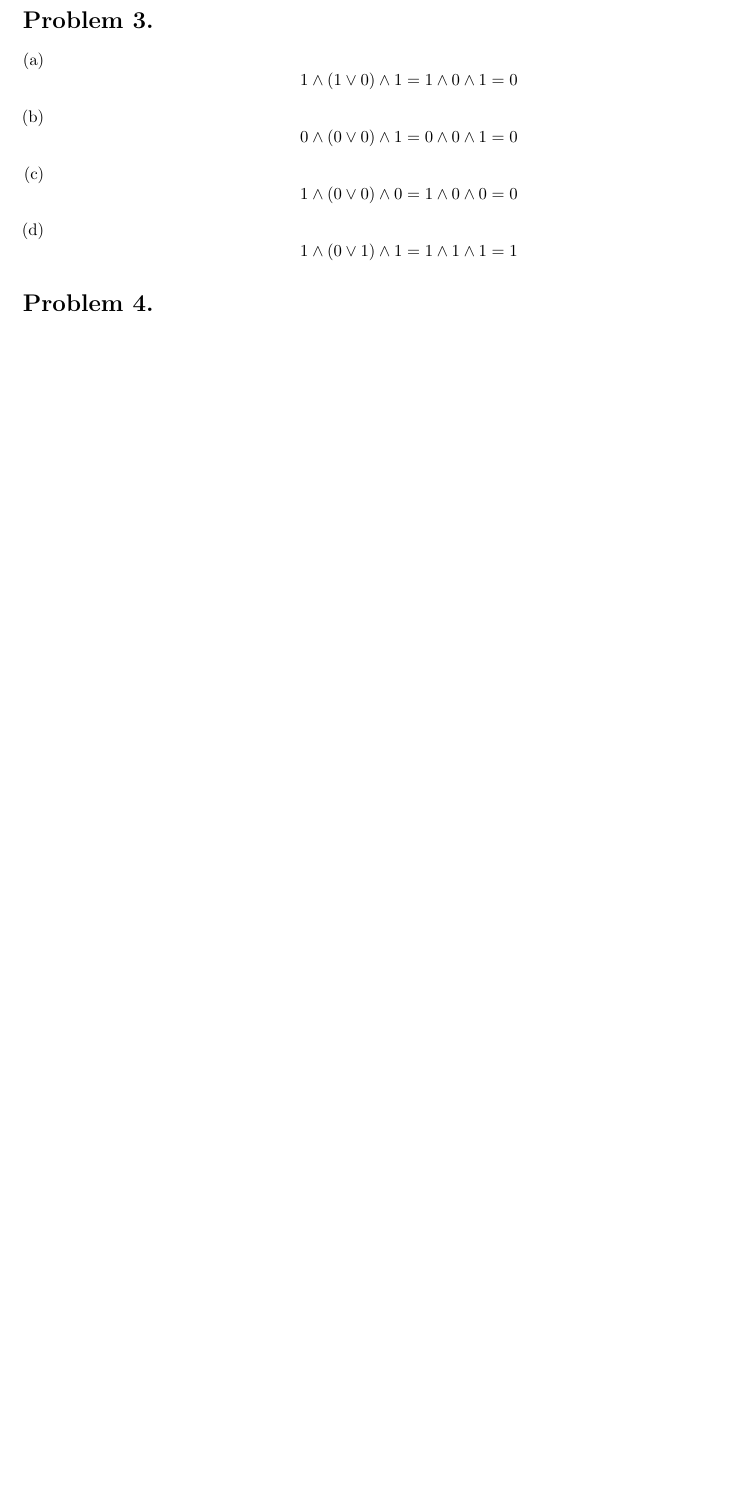
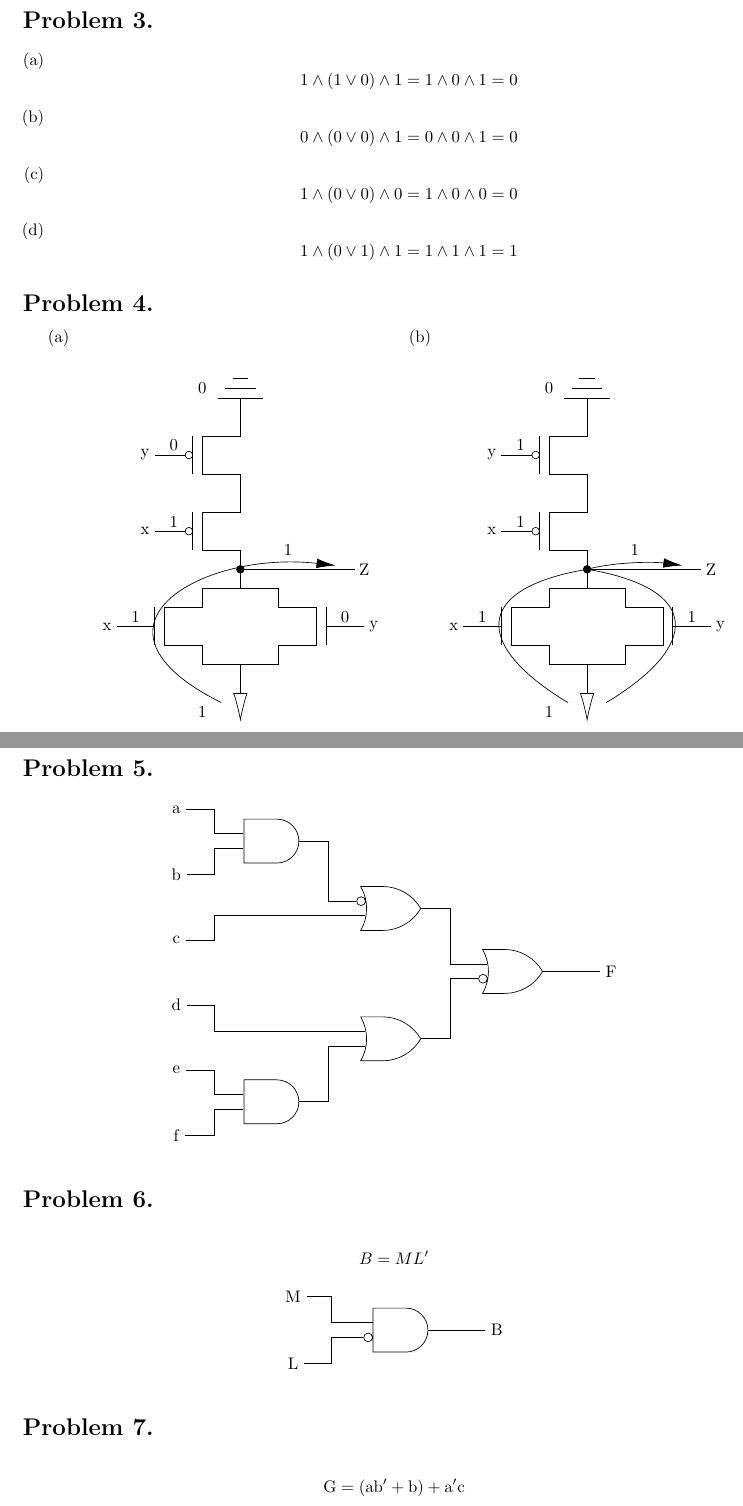
Before and after one commit to tc-imba/VE270, a LaTeX problem sheet (homework/homework1/homework1.tex, which reads homework/homework1/tikz_gate_or.tex): part of page 2 of 2 before the commit and two parts of pages 2 and 3 of 5 after it, the two joined at a grey line, cut so that both start at the same text, the shorter picture padded with empty space. Compiled offline with pdfLaTeX.

Commit message:
hw1 complete

```diff
--- a/homework/homework1/homework1.tex
+++ b/homework/homework1/homework1.tex
@@ -7,6 +7,9 @@
 \usepackage{geometry}
 \usepackage{caption}
 \usepackage{indentfirst}
+\usepackage{tikz}
+\usetikzlibrary{circuits.logic.US}
+\usetikzlibrary{arrows.meta}
 \geometry{left=3.0cm,right=3.0cm,top=3.0cm,bottom=4.0cm}
 \renewcommand{\thesection}{Problem \arabic{section}.}
 \title{VE270 Homework 1}
@@ -85,4 +88,74 @@ $$(545-267)_{8}=(256)_{8}$$
 \end{enumerate}
 
 \section{}
+\begin{minipage}{0.48\linewidth}
+	(a)\\
+	\begin{center}
+	\begin{tikzpicture}[scale=0.8]
+	\input{tikz_gate_or}
+	\draw (-1.75,1.25) node {1} (-1.75,3.25) node {0};
+	\draw (-2.75,-1.25) node {1} (2.75,-1.25) node {0};
+	\draw[-{Latex[width=2mm,length=4mm]}]
+		(-0.5,-3.5) .. controls (-4.5,-1.5) and (-1,0.5) .. (2.5,0.1);
+	\draw (1.25,0.5) node {1};
+	\end{tikzpicture}
+	\end{center}
+\end{minipage}
+\hfill
+\begin{minipage}{0.48\linewidth}
+	(b)\\
+	\begin{center}
+	\begin{tikzpicture}[scale=0.8]
+	\input{tikz_gate_or}
+	\draw (-1.75,1.25) node {1} (-1.75,3.25) node {1};
+	\draw (-2.75,-1.25) node {1} (2.75,-1.25) node {1};
+	\draw (-0.5,-3.5) .. controls (-3,-2) and (-3,-0.5) .. (0,0);
+	\draw (0.5,-3.5) .. controls (3,-2) and (3,-0.5) .. (0,0);
+	\draw[-{Latex[width=2mm,length=4mm]}]
+		(0,0) .. controls (0.75,0.2) and (1.75,0.2) .. (2.5,0.1);
+	\draw (1.25,0.5) node {1};
+	\end{tikzpicture}
+	\end{center}
+\end{minipage}
 
+\section{}
+\begin{center}
+	\begin{tikzpicture}[circuit logic US]
+	\matrix[column sep=12mm]{
+		\node (a) {a}; \\
+		& \node [and gate,scale=1.5] (g1) {}; \\
+		\node (b) {b};\\
+		& & \node [or gate,inputs=in,scale=1.5] (g2) {}; \\
+		\node (c) {c}; \\
+		& & & \node [or gate,inputs=ni,scale=1.5] (g5) {}; & \node (F) {F}; \\
+		\node (d) {d}; \\
+		& & \node [or gate,scale=1.5] (g3) {}; \\
+		\node (e) {e}; \\
+		& \node [and gate,scale=1.5] (g4) {}; \\
+		\node (f) {f}; \\
+	};
+	\draw (a) -- ++(right:8mm) |- (g1.input 1) (b) -- ++(right:8mm) |- (g1.input 2);
+	\draw (g1.output) -- ++(right:6mm) |- (g2.input 1) (c) -- ++(right:8mm) |- (g2.input 2);
+	\draw (d) -- ++(right:8mm) |- (g3.input 1) (g4.output) -- ++(right:6mm) |- (g3.input 2);
+	\draw (e) -- ++(right:8mm) |- (g4.input 1) (f) -- ++(right:8mm) |- (g4.input 2);
+	\draw (g2.output) -- ++(right:6mm) |- (g5.input 1) (g3.output) -- ++(right:6mm) |- (g5.input 2);
+	\draw (g5.output) -- (F);
+	\end{tikzpicture}
+\end{center}
+
+\section{}
+$$B=ML'$$
+\begin{center}
+	\begin{tikzpicture}[circuit logic US]
+	\matrix[column sep=12mm]{
+		\node (M) {M}; \\
+		& \node [and gate,inputs=ni,scale=1.5] (g1) {}; & \node (B) {B};\\
+		\node (L) {L};\\
+	};
+	\draw (M) -- ++(right:8mm) |- (g1.input 1) (L) -- ++(right:8mm) |- (g1.input 2);
+	\draw (g1.output) -- (B);
+	\end{tikzpicture}
+\end{center}
+
+\section{}
+$$\rm G=(ab'+b)+a'c$$
--- /dev/null
+++ b/homework/homework1/tikz_gate_or.tex
@@ -0,0 +1,14 @@
+\filldraw (0,0) circle [radius=1mm];
+\draw (0,4.5) -- (0,3.5) -- (-1,3.5) -- (-1,2.5) -- (0,2.5) -- (0,1.5)
+-- (-1,1.5) -- (-1,0.5) -- (0,0.5) -- (0,-0.5) -- (1,-0.5)
+-- (1,-1) -- (2,-1) -- (2,-2) -- (1,-2) -- (1,-2.5) -- (-1,-2.5)
+-- (-1,-2) -- (-2,-2) -- (-2,-1) -- (-1,-1) -- (-1,-0.5) -- (0,-0.5);
+\draw (0,0) -- (3,0);
+\draw (-0.6,4.5) -- (0.6,4.5) (-0.4,4.75) -- (0.4,4.75) (-0.2,5) -- (0.2,5);
+\draw (-1,4.75) node {0} (-1,-3.75) node {1} (3.25,0) node {Z};
+\draw (-2.5,3) node {y} (-2.25,3) -- (-1.45,3) (-1.25,3.5) -- (-1.25,2.5)
+	(-2.5,1) node {x} (-2.25,1) -- (-1.45,1) (-1.25,1.5) -- (-1.25,0.5);
+\draw (-1.35,3) circle [radius=1mm] (-1.35,1) circle [radius=1mm];
+\draw (3.5,-1.5) node {y} (2.25,-1.5) -- (3.25,-1.5) (2.25,-1) -- (2.25,-2)
+	(-3.5,-1.5) node {x} (-2.25,-1.5) -- (-3.25,-1.5) (-2.25,-1) -- (-2.25,-2);
+\draw[-{Latex[width=3mm,length=6mm,open]}] (0,-2.5) -- (0,-4);
```
Also changed, not shown: homework/homework1/homework1.pdf, homework/homework1/homework1.tex (83 more changed lines), 7 other files.
